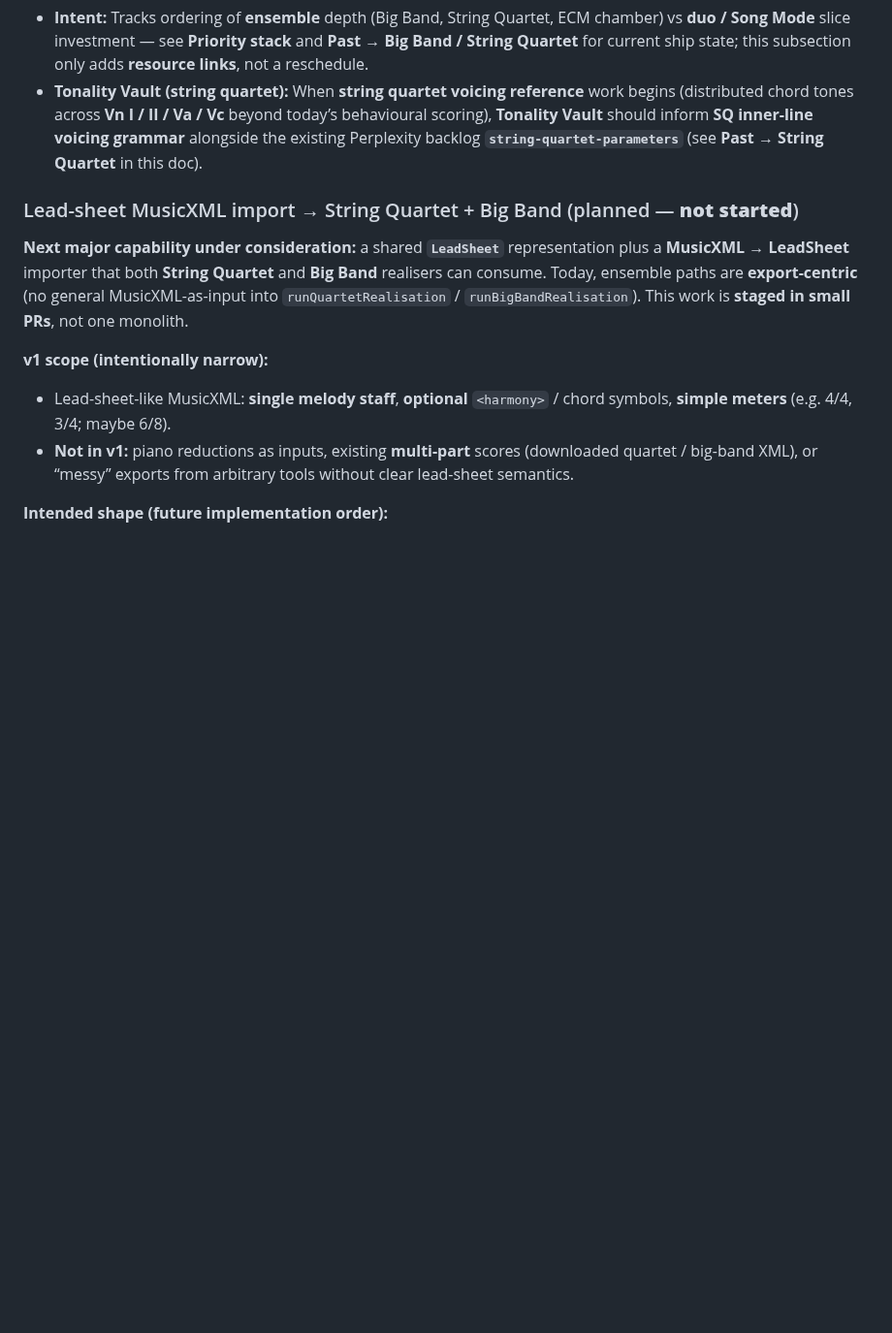
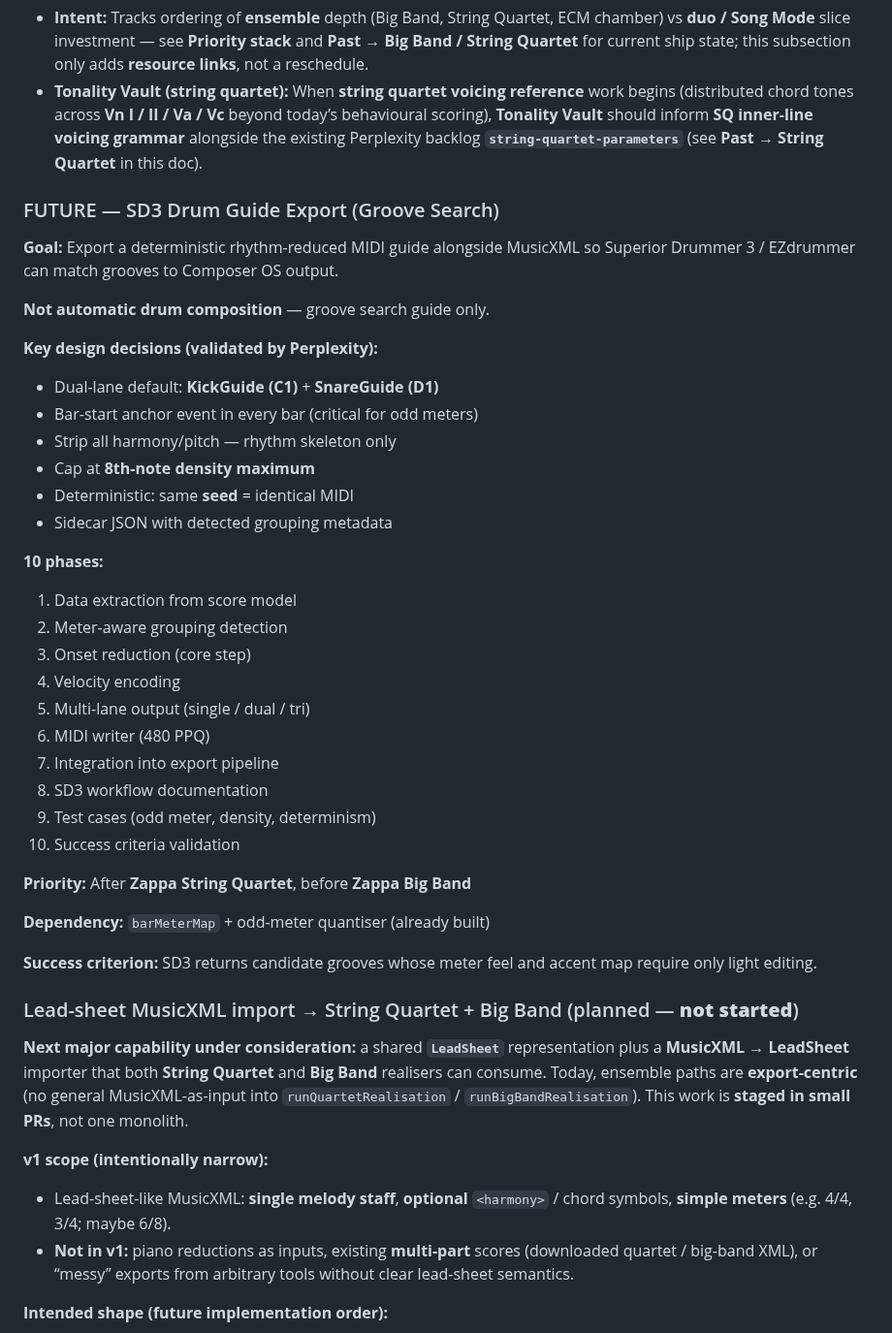
Before and after one commit to mikeb55/creative-engines, a Markdown page: docs/COMPOSER_OS_ROADMAP.md, the part around the change. Shown at 97% size. Rendered like a GitHub page; blank space fills up the shorter version.

Commit message:
Roadmap: SD3 Drum Guide Export added as FUTURE after String Quartet
Co-authored-by: Cursor <cursoragent@cursor.com>

```diff
--- a/docs/COMPOSER_OS_ROADMAP.md
+++ b/docs/COMPOSER_OS_ROADMAP.md
@@ -608,6 +608,40 @@ These items raise **output diversity** without assuming a single engine rewrite:
 - **Intent:** Tracks ordering of **ensemble** depth (Big Band, String Quartet, ECM chamber) vs **duo / Song Mode** slice investment — see **Priority stack** and **Past → Big Band / String Quartet** for current ship state; this subsection only adds **resource links**, not a reschedule.
 - **Tonality Vault (string quartet):** When **string quartet voicing reference** work begins (distributed chord tones across **Vn I / II / Va / Vc** beyond today’s behavioural scoring), **Tonality Vault** should inform **SQ inner-line voicing grammar** alongside the existing Perplexity backlog **`string-quartet-parameters`** (see **Past → String Quartet** in this doc).
 
+### FUTURE — SD3 Drum Guide Export (Groove Search)
+
+**Goal:** Export a deterministic rhythm-reduced MIDI guide alongside MusicXML so Superior Drummer 3 / EZdrummer can match grooves to Composer OS output.
+
+**Not automatic drum composition** — groove search guide only.
+
+**Key design decisions (validated by Perplexity):**
+
+- Dual-lane default: **KickGuide (C1)** + **SnareGuide (D1)**
+- Bar-start anchor event in every bar (critical for odd meters)
+- Strip all harmony/pitch — rhythm skeleton only
+- Cap at **8th-note density maximum**
+- Deterministic: same **seed** = identical MIDI
+- Sidecar JSON with detected grouping metadata
+
+**10 phases:**
+
+1. Data extraction from score model
+2. Meter-aware grouping detection
+3. Onset reduction (core step)
+4. Velocity encoding
+5. Multi-lane output (single / dual / tri)
+6. MIDI writer (480 PPQ)
+7. Integration into export pipeline
+8. SD3 workflow documentation
+9. Test cases (odd meter, density, determinism)
+10. Success criteria validation
+
+**Priority:** After **Zappa String Quartet**, before **Zappa Big Band**
+
+**Dependency:** `barMeterMap` + odd-meter quantiser (already built)
+
+**Success criterion:** SD3 returns candidate grooves whose meter feel and accent map require only light editing.
+
 ### Lead-sheet MusicXML import → String Quartet + Big Band (planned — **not started**)
 
 **Next major capability under consideration:** a shared **`LeadSheet`** representation plus a **MusicXML → LeadSheet** importer that both **String Quartet** and **Big Band** realisers can consume. Today, ensemble paths are **export-centric** (no general MusicXML-as-input into `runQuartetRealisation` / `runBigBandRealisation`). This work is **staged in small PRs**, not one monolith.
```
